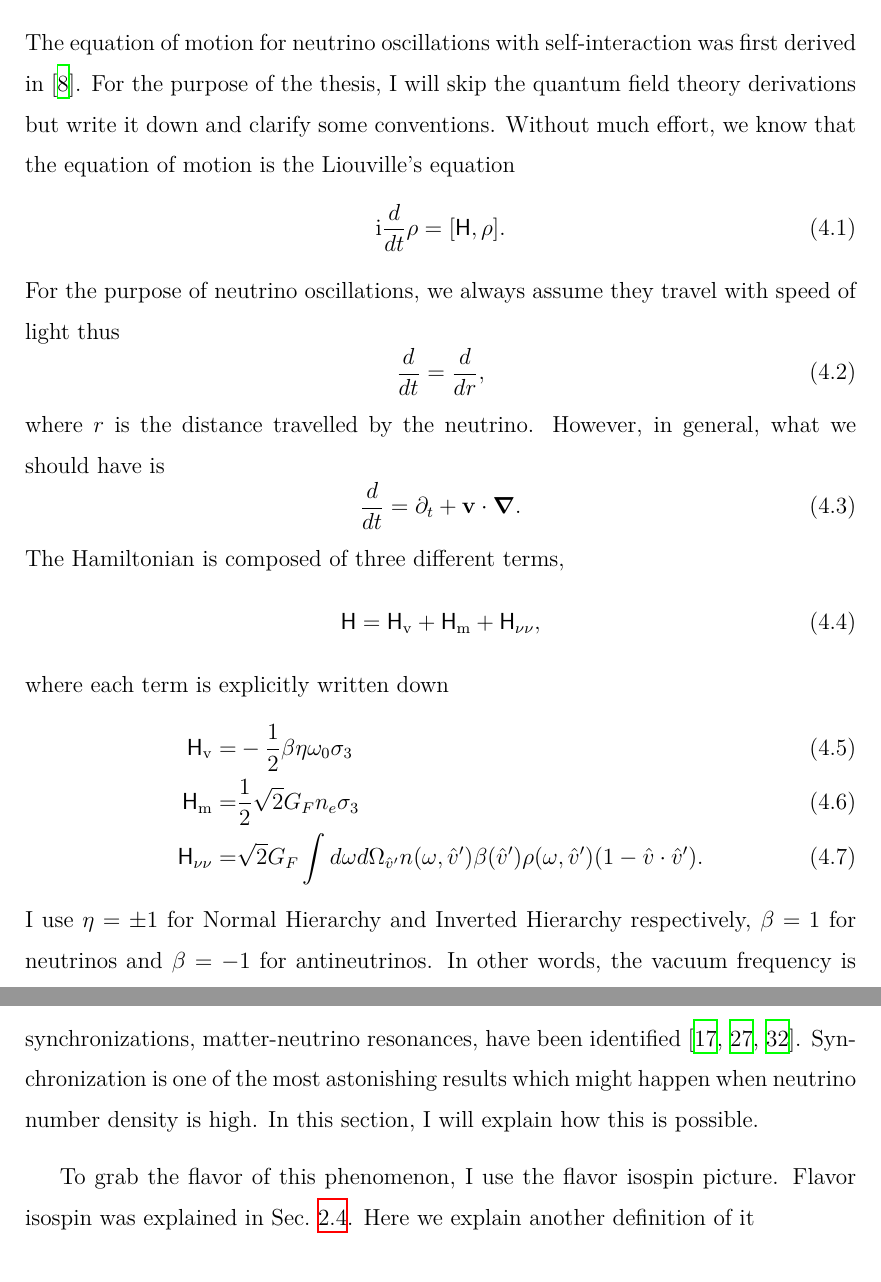
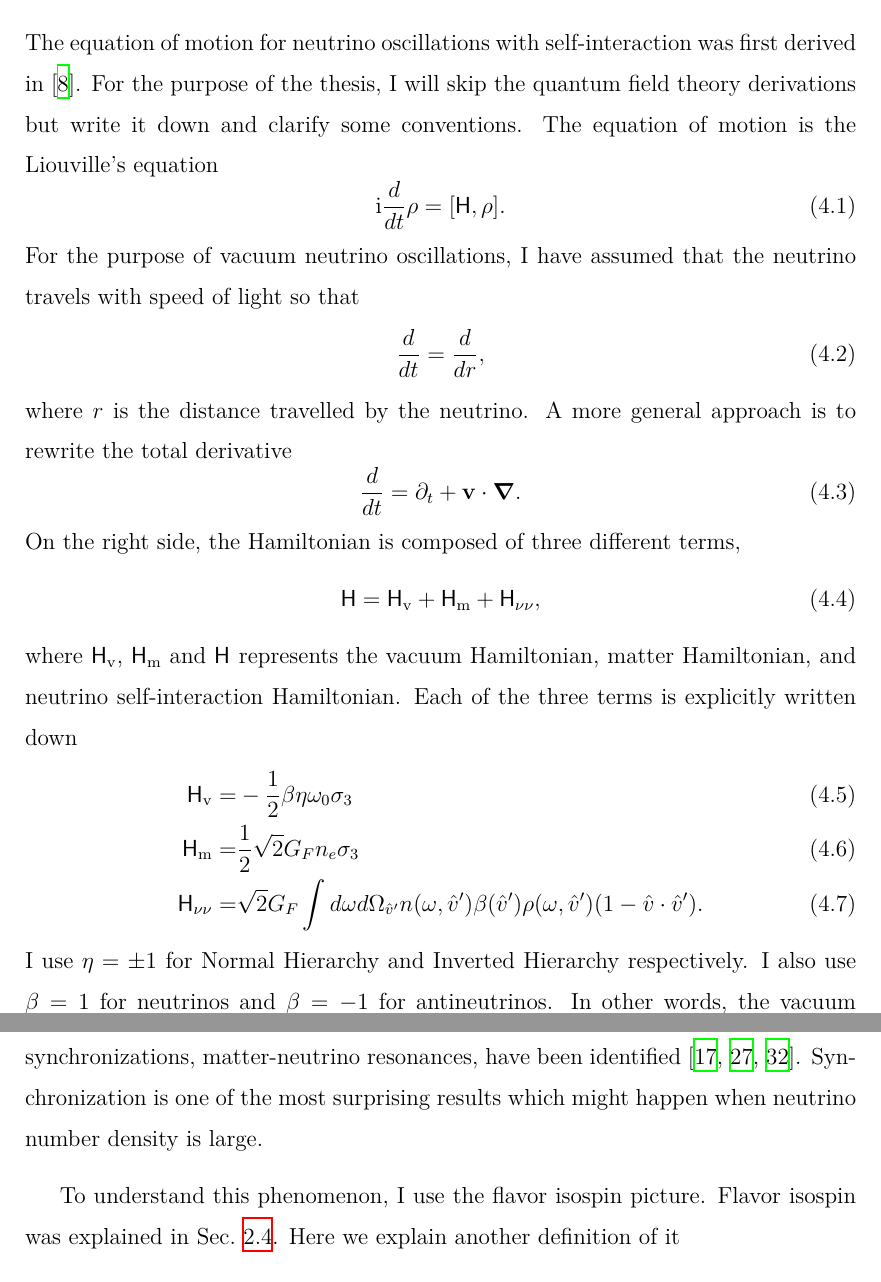
Before and after one commit to emptymalei/phd-thesis, a LaTeX thesis (phd-thesis-lei-ma.tex, which reads chapters/chapter4.tex): two parts of pages 54 and 57 of 82 before the commit and two parts of pages 54 and 57 of 83 after it, joined at a grey line, cut so that both start at the same text. The pictures show the PDF file phd-thesis-lei-ma.pdf that the author committed with the source.

Commit message:
update chap4

```diff
--- a/chapters/chapter4.tex
+++ b/chapters/chapter4.tex
@@ -14,22 +13,23 @@ In this chapter, I will review the neutrino collective oscillations and fast mod
 \subsection{Equation of Motion}
 
-The equation of motion for neutrino oscillations with self-interaction was first derived in \cite{Sigl1993}. For the purpose of the thesis, I will skip the quantum field theory derivations but write it down and clarify some conventions. Without much effort, we know that the equation of motion is the Liouville's equation
+The equation of motion for neutrino oscillations with self-interaction was first derived in \cite{Sigl1993}. For the purpose of the thesis, I will skip the quantum field theory derivations but write it down and clarify some conventions. The equation of motion is the Liouville's equation
 \begin{equation}
    \ri \frac{d}{dt}\rho = [ \mathsf H,\rho].
+   \label{chap:collective-sec:collective-eqn:equation-of-motion-general}
 \end{equation}
-For the purpose of neutrino oscillations, we always assume they travel with speed of light thus
+For the purpose of vacuum neutrino oscillations, I have assumed that the neutrino travels with speed of light so that
 \begin{equation}
    \frac{d}{dt} = \frac{d}{dr},
 \end{equation}
-where $r$ is the distance travelled by the neutrino. However, in general, what we should have is
+where $r$ is the distance travelled by the neutrino. A more general approach is to rewrite the total derivative
 \begin{equation}
    \frac{d}{dt} = \partial_t + \mathbf v\cdot \boldsymbol{\nabla}.
 \end{equation}
-The Hamiltonian is composed of three different terms,
+On the right side, the Hamiltonian is composed of three different terms,
 \begin{equation}
    \mathsf H = \mathsf H_{\mathrm v} + \mathsf H_{\mathrm m} +\mathsf  H_{\nu\nu},
 \end{equation}
-where each term is explicitly written down
+where $\mathsf H_\vv$, $\mathsf H_\mm$ and $\mathsf H_{\nunu}$ represents the vacuum Hamiltonian, matter Hamiltonian, and neutrino self-interaction Hamiltonian. Each of the three terms is explicitly written down
 \begin{align}
     \mathsf H_\vv =& -\frac{1}{2}\beta\eta \omega_0 \sigma_3\\
     \mathsf H_\mm =& \frac{1}{2} \sqrt{2}G_F n_e \sigma_3 \\
@@ -39,7 +39,7 @@ I use $\eta=\pm 1$ for Normal Hierarchy and Inverted Hierarchy respectively, $\b
 \begin{align*}
    \mathsf H_\vv =& \begin{cases}
-   -\frac{1}{2}\eta \omega_0 \sigma_3 & \text{for neutrinos}\\
-   \frac{1}{2}\eta \omega_0 \sigma_3 & \text{for antineutrinos}
+   -\frac{1}{2}\eta \omega_\vv \sigma_3 & \text{for neutrinos}\\
+   \frac{1}{2}\eta \omega_\vv \sigma_3 & \text{for antineutrinos}
    \end{cases}
 \end{align*}
 while the neutrino-neutrino interaction Hamiltonian is
@@ -72,4 +71,4 @@ where $\bar n_{\mathrm{t}}$ is the total number density of antineutrinos.
-In models where neutrinos are emitted from a line, the direction of momentum $\hat v$ depends on one angle, hence $f(\theta)$. With this definition, we know that the number density of neutrinos within an angle $[\theta, \theta + d\theta]$ can be calculated
+where $\bar n_{\mathrm{t}}$ is the total number density of antineutrinos. One of the useful models is the line model, where neutrinos are emitted from a line. This model is a 2D neutrino problem. The direction of momentum $\hat v$ only depends on one angle, hence the distribution becomes $f(\theta)$. With this definition, the number density of neutrinos for some specific frequency $\omega$ within a range of angle $[\theta, \theta + d\theta]$ can be calculated using
 \begin{equation}
       n_{\mathrm{t}} f(\theta) d\theta.
 \end{equation}
@@ -103,15 +102,15 @@ where
 \subsection{Synchronization in Neutrino Oscillations}
 
 
-With the equation of motion, many aspects of such a system has been explored, such as neutrino bulb model, line model, etc. New dynamics, such as spectral split, synchronizations, matter-neutrino resonances, have been identified~\cite{Duan2006,Malkus2014,Vaananen2015}. Synchronization is one of the most astonishing results which might happen when neutrino number density is high. In this section, I will explain how this is possible.
+With the equation of motion Eqn.~\ref{chap:collective-sec:collective-eqn:equation-of-motion-general}, many aspects of such a system can be explored, such as neutrino bulb model, line model, etc. New dynamics, such as spectral split, synchronizations, matter-neutrino resonances, have been identified~\cite{Duan2006,Malkus2014,Vaananen2015}. Synchronization is one of the most surprising results which might happen when neutrino number density is large.
 
-To grab the flavor of this phenomenon, I use the flavor isospin picture. Flavor isospin was explained in Sec.~\ref{chap:basics-sec:flavor-isospin-pic}. Here we explain another definition of it
+To understand this phenomenon, I use the flavor isospin picture. Flavor isospin was explained in Sec.~\ref{chap:basics-sec:flavor-isospin-pic}. Here we explain another definition of it
 \begin{equation}
-   \rho = 1 + \frac{1}{2}\vec P \cdot \vec \sigma.
+   \rho = 1 + \vec s \cdot \vec \sigma.
 \end{equation}
 For antineutrinos, the flavor isospin is defined as
 \begin{equation}
-    \bar\rho = 1 - \frac{1}{2} \vec P \cdot \vec \sigma.
+    \bar\rho = 1 - \vec s \cdot \vec \sigma.
 \end{equation}
 The reason for the negative sign is that we usually reformulate the formula for antineutrinos and define the anti-neutrinos to have negative frequency.
 
@@ -171,5 +170,5 @@ We have to define a vector, which is an integral of polarization vector over all
 \begin{equation}
-   \vec D = \int d\omega' \vec P(\omega').
+   \vec D = \int d\omega' \vec s(\omega').
 \end{equation}
 Eqn.~\ref{chap:collective-sec:collective-eqn:isotropic-homogeneous-self-interaction} becomes $\vec H_{\nu\nu} = \mu \vec D$, where $\mu = \sqrt{2}G_{\mathrm F} n_\nu$.
 
```
Also changed, not shown: phd-thesis-lei-ma.pdf, chapters/chapter4.tex (26 more changed lines).
